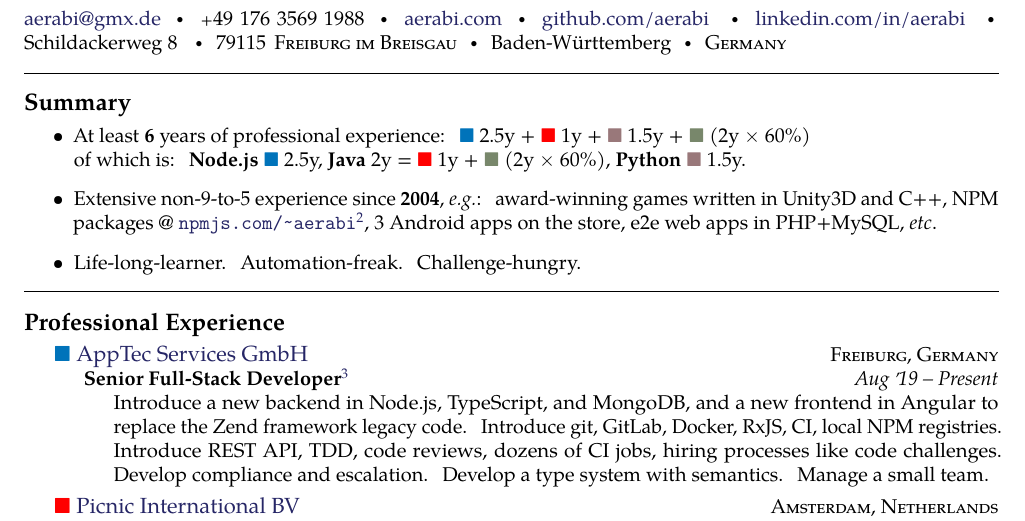
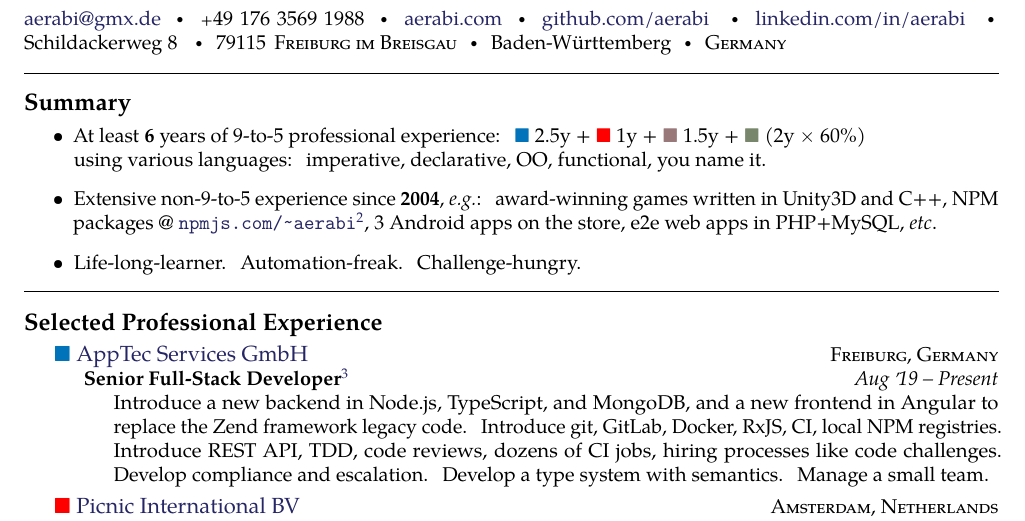
Before and after one commit to aerabi/hacktoberfest-cv, a LaTeX document (main.tex): part of the page, cut so that both start at the same text. Compiled offline with pdfLaTeX.

Commit message:
Make first bullet language independent
Also show that the XP is more extensive.

```diff
--- a/main.tex
+++ b/main.tex
@@ -91,15 +91,12 @@ Baden-W\"urttemberg\sbull
 \roottitle{Summary}
 
 \begin{itemize}
-    \item At least \textbf{6} years of professional experience:
+    \item At least \textbf{6} years of 9-to-5 professional experience:
       \colorsquare{frenchblue} 2.5y +
       \colorsquare{red} 1y +
       \colorsquare{bazaar} 1.5y +
       \colorsquare{camouflagegreen} (2y $\times$ 60\%) \\
-        of which is:
-        \textbf{Node.js} \colorsquare{frenchblue} 2.5y,
-        \textbf{Java} 2y = \colorsquare{red} 1y + \colorsquare{camouflagegreen} (2y $\times$ 60\%),
-        \textbf{Python} \colorsquare{bazaar} 1.5y.
+        using various languages: imperative, declarative, OO, functional, you name it.
 
     \item Extensive non-9-to-5 experience since \textbf{2004}, \textit{e.g.}:
     award-winning games written in Unity3D and C++,
@@ -110,7 +107,7 @@ Baden-W\"urttemberg\sbull
 
 \spacedhrule{-0.2em}{-0.4em}
 
-\roottitle{Professional Experience}
+\roottitle{Selected Professional Experience}
 
 \headedsection
   {\href{https://www.apptec360.com/}{\colorsquare{frenchblue} AppTec Services GmbH}}
```
